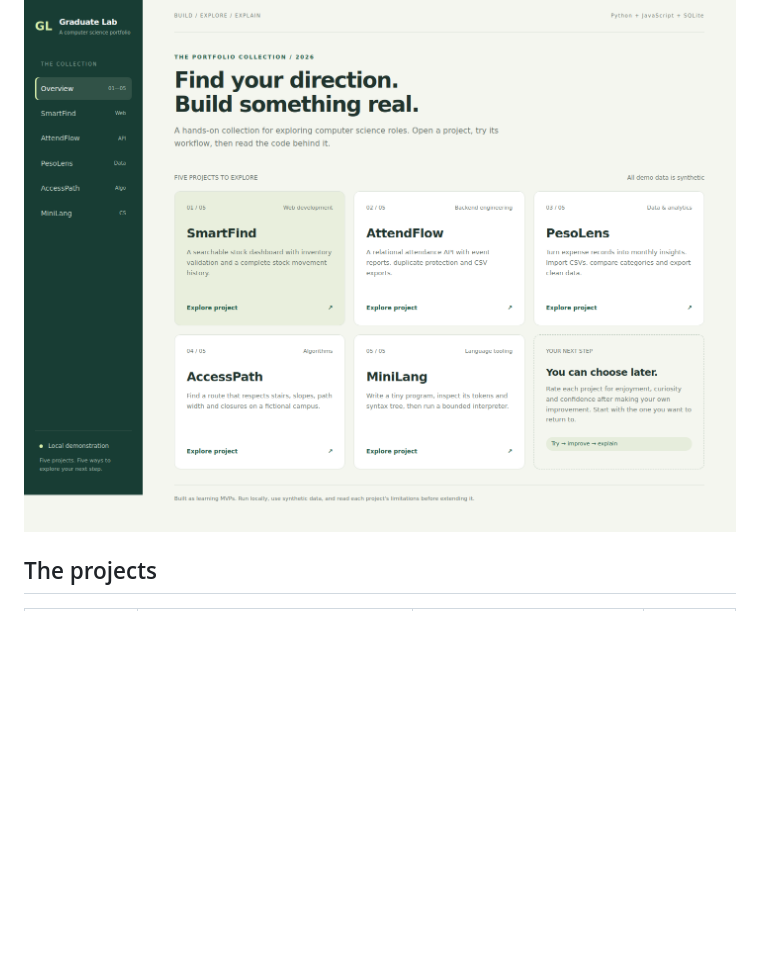
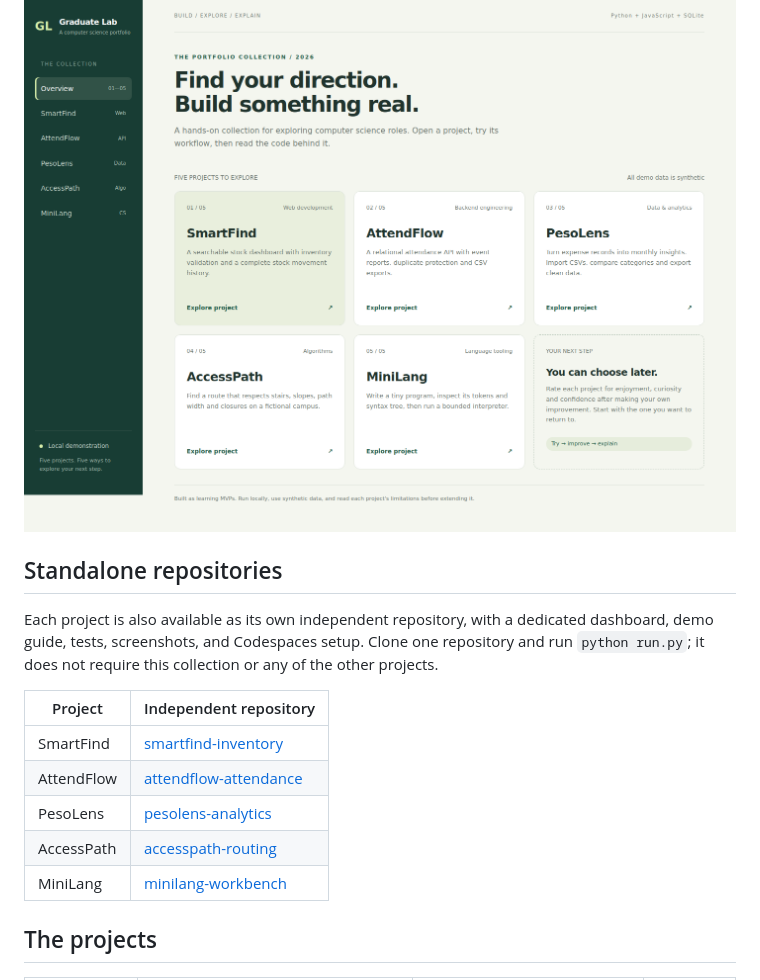
Before and after one commit to itsmexavv/graduate-portfolio, a Markdown page: README.md, the part around the change. Drawn GitHub-style; blank space fills up the shorter version.

Commit message:
Link the five standalone portfolio repositories

```diff
--- a/README.md
+++ b/README.md
@@ -3,6 +3,18 @@
 An AI-assisted learning portfolio for a computer science student exploring junior developer, backend, data, QA and algorithm-focused work. Five working MVPs share a small local server and interface, while keeping their business logic and databases separate.
 
 ![Graduate Lab overview](docs/screenshots/overview.png)
+
+## Standalone repositories
+
+Each project is also available as its own independent repository, with a dedicated dashboard, demo guide, tests, screenshots, and Codespaces setup. Clone one repository and run `python run.py`; it does not require this collection or any of the other projects.
+
+| Project | Independent repository |
+| --- | --- |
+| SmartFind | [smartfind-inventory](https://github.com/itsmexavv/smartfind-inventory) |
+| AttendFlow | [attendflow-attendance](https://github.com/itsmexavv/attendflow-attendance) |
+| PesoLens | [pesolens-analytics](https://github.com/itsmexavv/pesolens-analytics) |
+| AccessPath | [accesspath-routing](https://github.com/itsmexavv/accesspath-routing) |
+| MiniLang | [minilang-workbench](https://github.com/itsmexavv/minilang-workbench) |
 
 ## The projects
 
```
